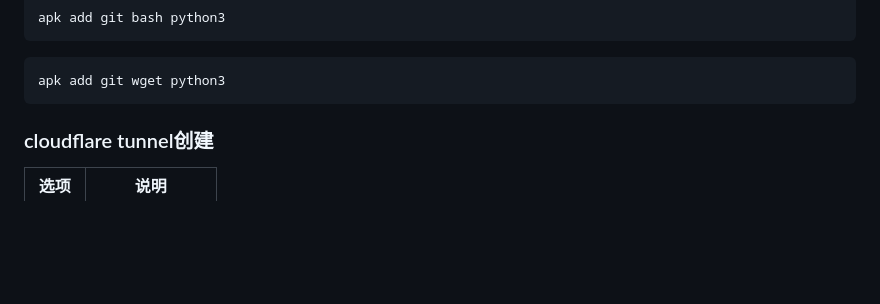
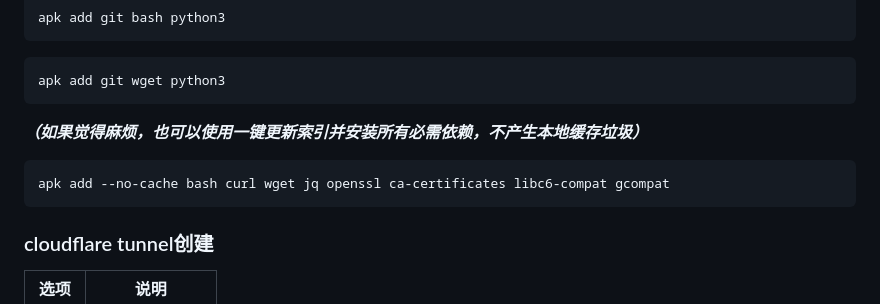
Before and after one commit to caojiaxia/xray-mini, a Markdown page: README.md, the part around the change. Rendered like a GitHub page; blank space fills up the shorter version.

````diff
--- a/README.md
+++ b/README.md
@@ -47,8 +47,11 @@ apk add git bash python3
 ```
 apk add git wget python3
 ```
+***（如果觉得麻烦，也可以使用一键更新索引并安装所有必需依赖，不产生本地缓存垃圾）***
 
-
+```
+apk add --no-cache bash curl wget jq openssl ca-certificates libc6-compat gcompat
+```
 
 ### cloudflare tunnel创建
 | 选项        | 说明                                                                      |
````
